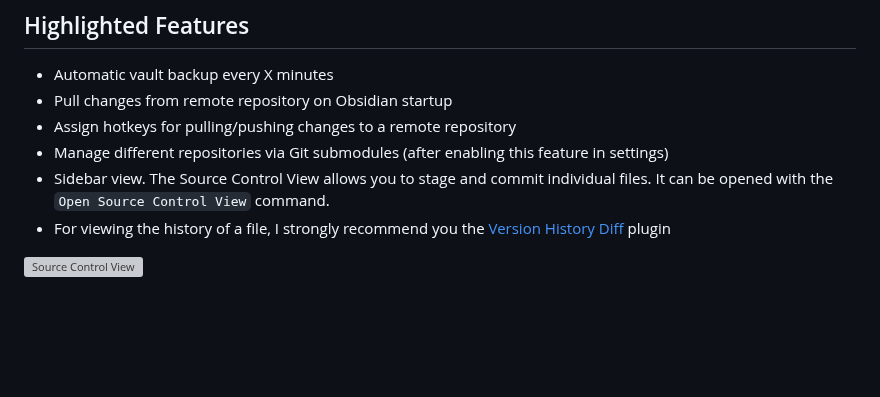
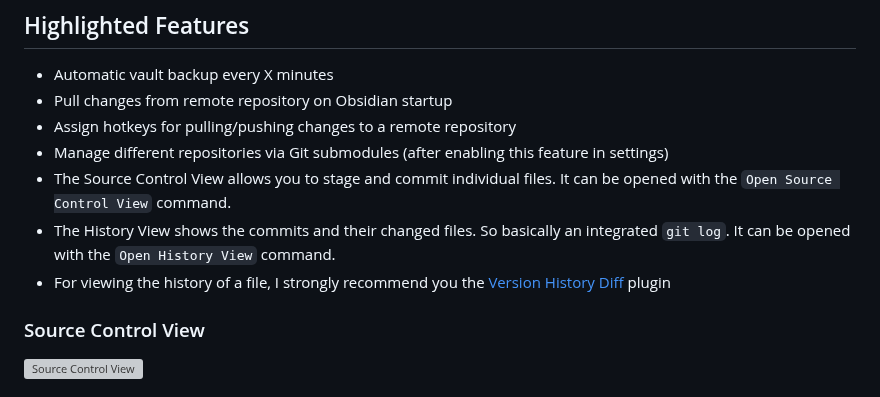
Before and after one commit to Vinzent03/obsidian-git, a Markdown page: README.md, the part around one of its changes. GitHub-like rendering; blank space fills up the shorter version; grey boxes are pictures that could not be loaded.

Commit message:
docs: add history view image to readme

```diff
--- a/README.md
+++ b/README.md
@@ -12,7 +12,10 @@ For mobile users see [Mobile](#mobile) section below.
 - Pull changes from remote repository on Obsidian startup
 - Assign hotkeys for pulling/pushing changes to a remote repository
 - Manage different repositories via Git submodules (after enabling this feature in settings)
-- Sidebar view. The Source Control View allows you to stage and commit individual files. It can be opened with the `Open Source Control View` command.
+- The Source Control View allows you to stage and commit individual files. It can be opened with the `Open Source Control View` command.
+- The History View shows the commits and their changed files. So basically an integrated `git log`. It can be opened with the `Open History View` command.
 - For viewing the history of a file, I strongly recommend you the [Version History Diff](obsidian://show-plugin?id=obsidian-version-history-diff) plugin
 
+### Source Control View
+
 ![Source Control View](https://raw.githubusercontent.com/denolehov/obsidian-git/master/images/source-view.png)
```
Also changed, not shown: other parts of README.md (+4 -0 lines), images/history-view.png (added).
